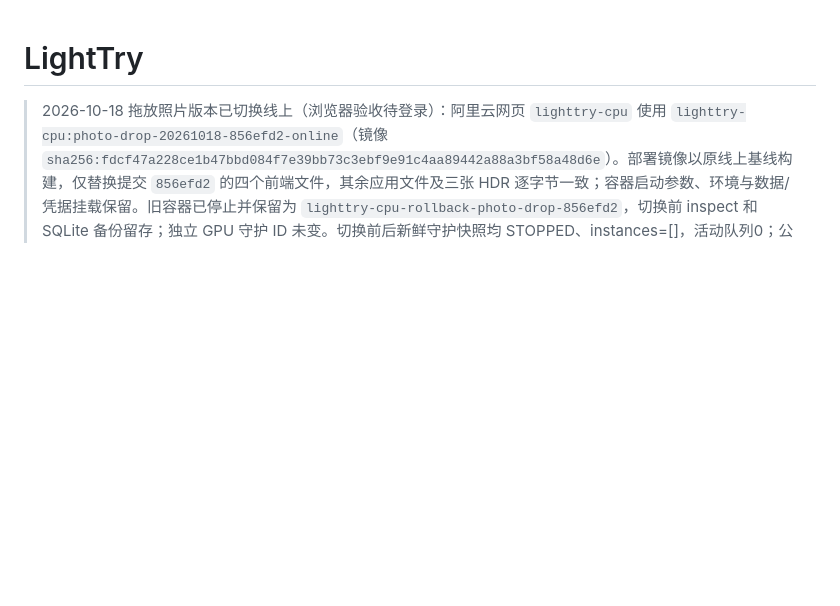
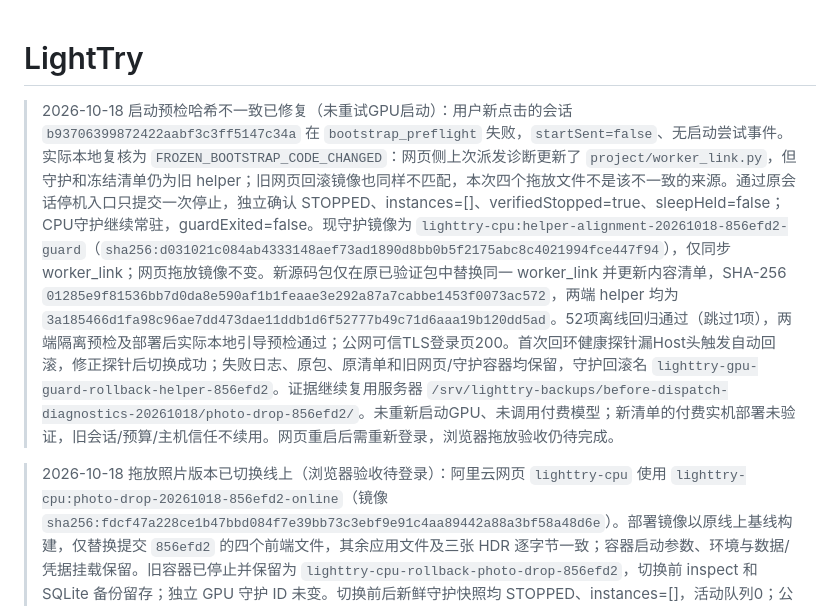
Before and after one commit to JDOrga/-Nebius-Hackathon-LightTry, a Markdown page: README.md, the part around the change. GitHub-like rendering; blank space fills up the shorter version.

Commit message:
docs: record bootstrap helper alignment repair and stopped proof

```diff
--- a/README.md
+++ b/README.md
@@ -1,4 +1,6 @@
 # LightTry
+
+> 2026-10-18 启动预检哈希不一致已修复（未重试GPU启动）：用户新点击的会话 `b93706399872422aabf3c3ff5147c34a` 在 `bootstrap_preflight` 失败，`startSent=false`、无启动尝试事件。实际本地复核为 `FROZEN_BOOTSTRAP_CODE_CHANGED`：网页侧上次派发诊断更新了 `project/worker_link.py`，但守护和冻结清单仍为旧 helper；旧网页回滚镜像也同样不匹配，本次四个拖放文件不是该不一致的来源。通过原会话停机入口只提交一次停止，独立确认 STOPPED、instances=[]、verifiedStopped=true、sleepHeld=false；CPU守护继续常驻，guardExited=false。现守护镜像为 `lighttry-cpu:helper-alignment-20261018-856efd2-guard`（`sha256:d031021c084ab4333148aef73ad1890d8bb0b5f2175abc8c4021994fce447f94`），仅同步 worker_link；网页拖放镜像不变。新源码包仅在原已验证包中替换同一 worker_link 并更新内容清单，SHA-256 `01285e9f81536bb7d0da8e590af1b1feaae3e292a87a7cabbe1453f0073ac572`，两端 helper 均为 `3a185466d1fa98c96ae7dd473dae11ddb1d6f52777b49c71d6aaa19b120dd5ad`。52项离线回归通过（跳过1项），两端隔离预检及部署后实际本地引导预检通过；公网可信TLS登录页200。首次回环健康探针漏Host头触发自动回滚，修正探针后切换成功；失败日志、原包、原清单和旧网页/守护容器均保留，守护回滚名 `lighttry-gpu-guard-rollback-helper-856efd2`。证据继续复用服务器 `/srv/lighttry-backups/before-dispatch-diagnostics-20261018/photo-drop-856efd2/`。未重新启动GPU、未调用付费模型；新清单的付费实机部署未验证，旧会话/预算/主机信任不续用。网页重启后需重新登录，浏览器拖放验收仍待完成。
 
 > 2026-10-18 拖放照片版本已切换线上（浏览器验收待登录）：阿里云网页 `lighttry-cpu` 使用 `lighttry-cpu:photo-drop-20261018-856efd2-online`（镜像 `sha256:fdcf47a228ce1b47bbd084f7e39bb73c3ebf9e91c4aa89442a88a3bf58a48d6e`）。部署镜像以原线上基线构建，仅替换提交 `856efd2` 的四个前端文件，其余应用文件及三张 HDR 逐字节一致；容器启动参数、环境与数据/凭据挂载保留。旧容器已停止并保留为 `lighttry-cpu-rollback-photo-drop-856efd2`，切换前 inspect 和 SQLite 备份留存；独立 GPU 守护 ID 未变。切换前后新鲜守护快照均 STOPPED、instances=[]，活动队列0；公网可信 TLS 登录页200、匿名API401通过。本地89项Node与21项Python回归通过，另复跑5项拖放行为测试通过；真实浏览器拖放仍等待用户在已打开页面完成登录，不视作已验收。未启动 GPU、未提交生成、未调用付费模型。证据复用服务器 `/srv/lighttry-backups/before-dispatch-diagnostics-20261018/photo-drop-856efd2/`，首次基于裸镜像ID构建失败的日志保留，失败未触碰运行容器。
 
```
Also changed, not shown: docs/EXECUTION_FLOW.md (+2 -0 lines).
